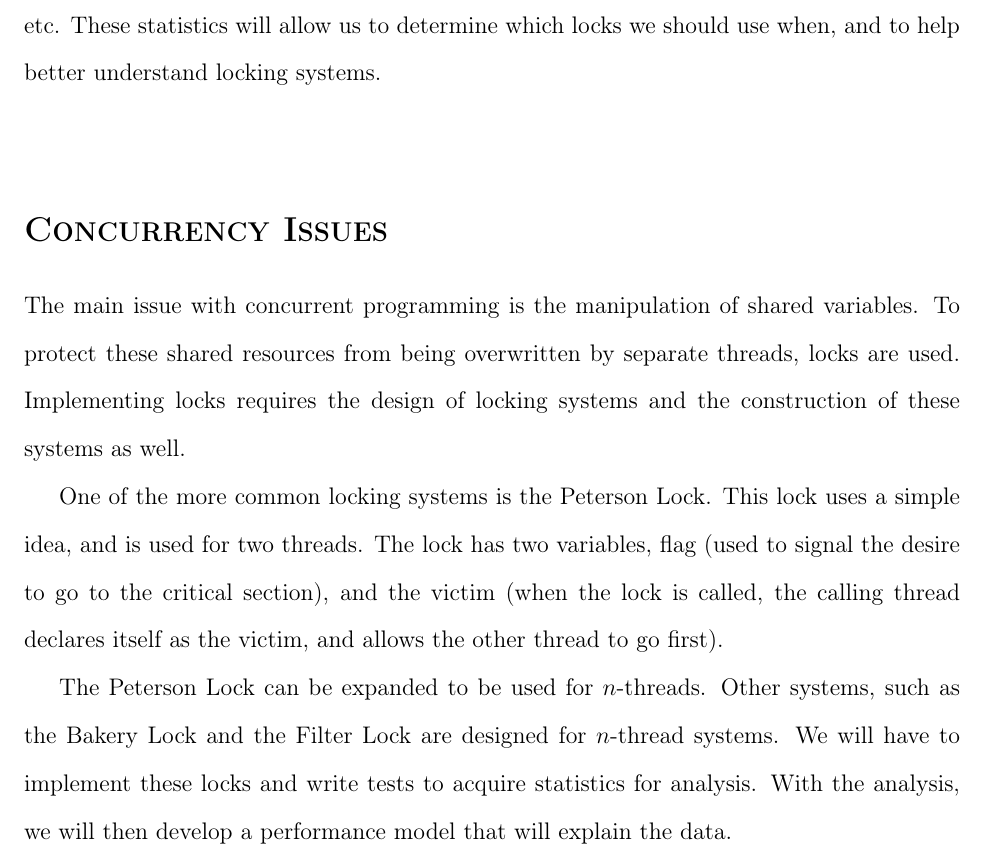
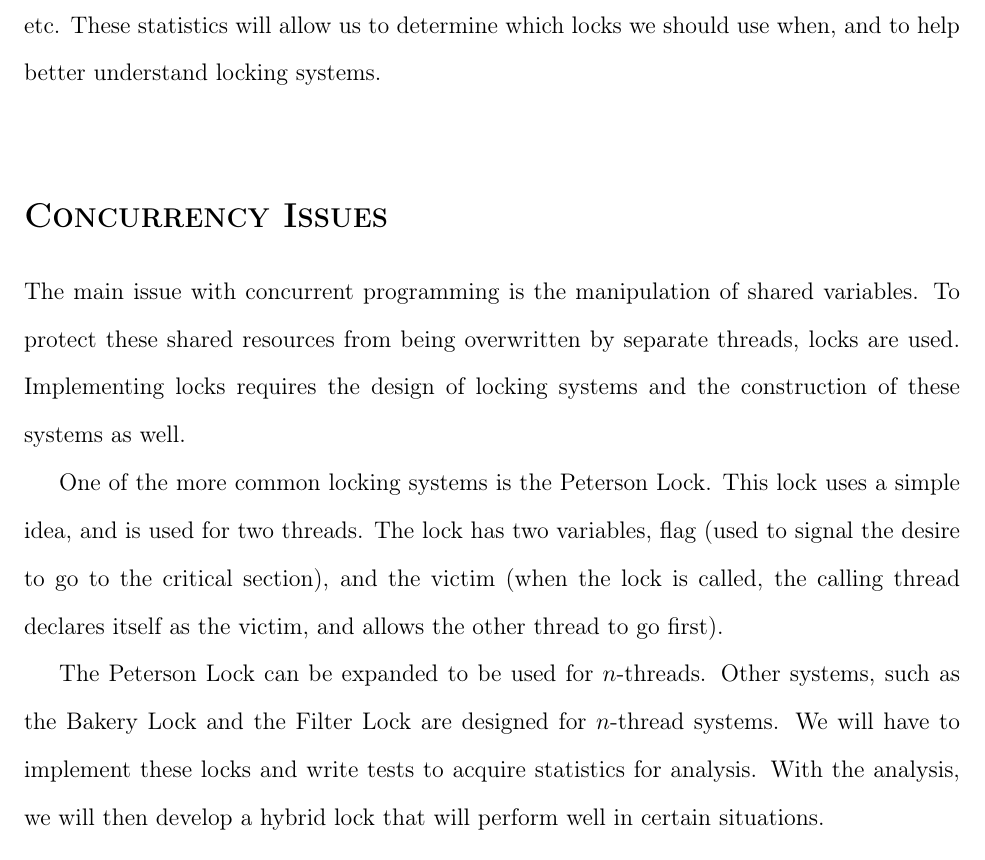
Before and after one commit to eschlomann/ConcurrentProject, a LaTeX document (finalProject.tex, which reads ConcurrencyIssues.tex): part of page 2 of 4, cut so that both start at the same text. Compiled offline with pdfLaTeX.

Commit message:
everything is done

```diff
--- a/ConcurrencyIssues.tex
+++ b/ConcurrencyIssues.tex
@@ -9,5 +9,5 @@
 
 	One of the more common locking systems is the Peterson Lock.  This lock uses a simple idea, and is used for two threads.  The lock has two variables, flag (used to signal the desire to go to the critical section), and the victim (when the lock is called, the calling thread declares itself as the victim, and allows the other thread to go first).
 
-	The Peterson Lock can be expanded to be used for $n$-threads.  Other systems, such as the Bakery Lock and the Filter Lock are designed for $n$-thread systems.  We will have to implement these locks and write tests to acquire statistics for analysis.  With the analysis, we will then develop a performance model that will explain the data.
+	The Peterson Lock can be expanded to be used for $n$-threads.  Other systems, such as the Bakery Lock and the Filter Lock are designed for $n$-thread systems.  We will have to implement these locks and write tests to acquire statistics for analysis.  With the analysis, we will then develop a hybrid lock that will perform well in certain situations.
 \end{document}
--- a/finalProject.tex
+++ b/finalProject.tex
@@ -26,7 +26,7 @@
 
 \subfile{ProjectTopic}
 
-\vspace{.25in}
+\vspace{.1in}
 
 \subfile{ConcurrencyIssues}
 
```
Also changed, not shown: ConcurrencyIssues.pdf, finalProject.pdf, finalProject.tex (6 more changed lines).
